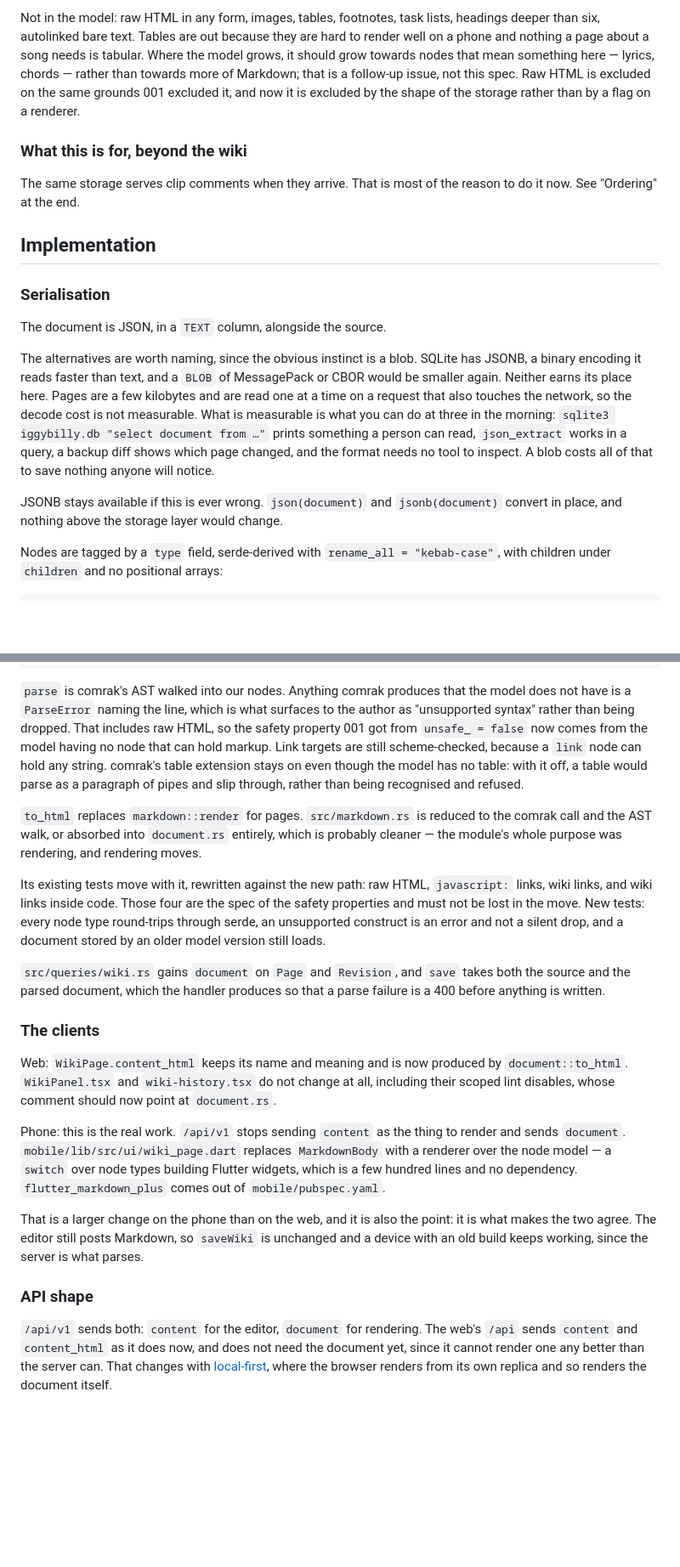
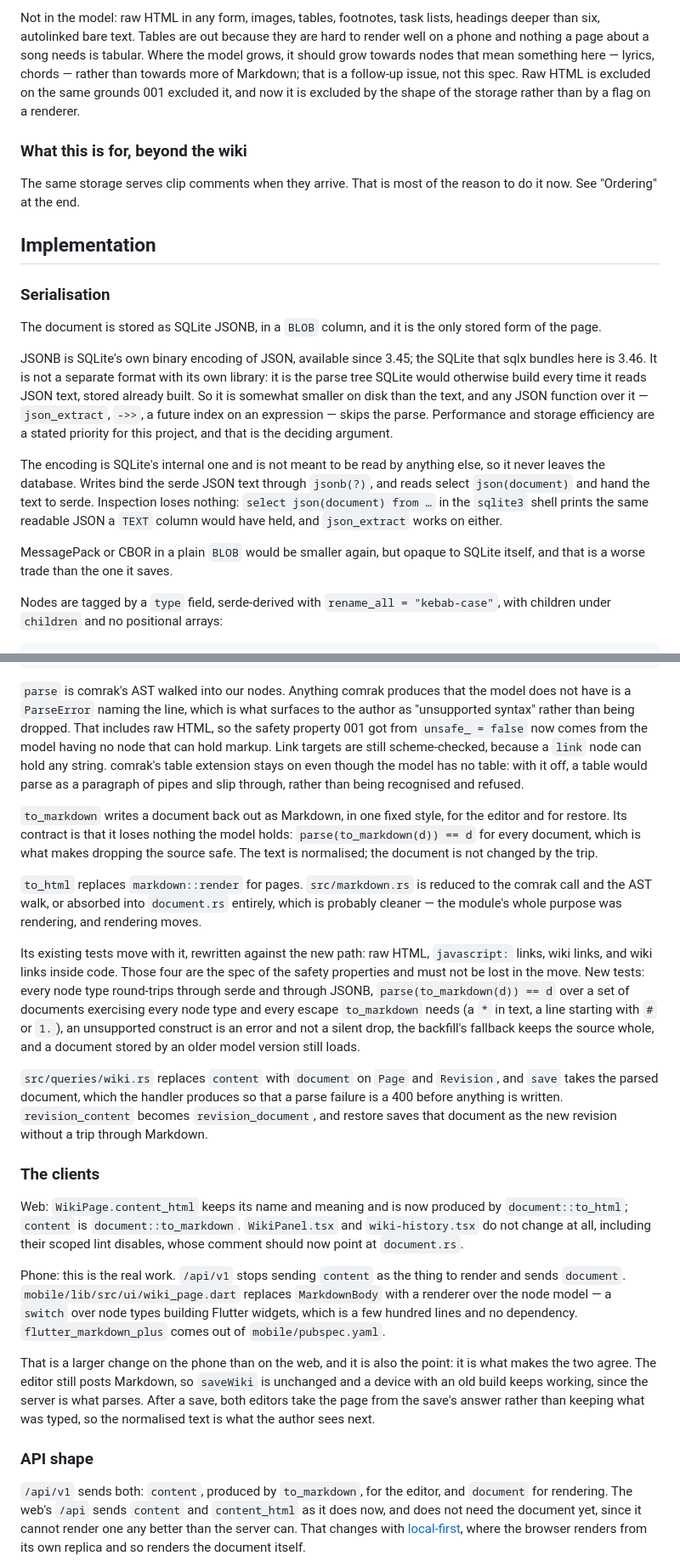
Before and after one commit to skagedal/iggybilly, a Markdown page: specs/drafts/structured-document-storage.md, 2 parts joined by grey strips. Shown at 85% size. GitHub-like rendering; blank space fills up the shorter version.

Commit message:
Store wiki documents as JSONB and drop the Markdown source
Co-Authored-By: Claude Opus 5 (1M context) <noreply@anthropic.com>
Claude-Session: https://claude.ai/code/session_01KaBHmbxFedvQoZktRuN2nP

```diff
--- a/specs/drafts/structured-document-storage.md
+++ b/specs/drafts/structured-document-storage.md
@@ -102,9 +108,9 @@ lists, headings deeper than six, autolinked bare text. Tables are out
 because they are hard to render well on a phone and nothing a page about a
 song needs is tabular. Where the model grows, it should grow towards
 nodes that mean something here — lyrics, chords — rather than towards
-more of Markdown; that is a follow-up issue, not this spec. Raw HTML is excluded on
-the same grounds 001 excluded it, and now it is excluded by the shape of
-the storage rather than by a flag on a renderer.
+more of Markdown; that is a follow-up issue, not this spec. Raw HTML is
+excluded on the same grounds 001 excluded it, and now it is excluded by
+the shape of the storage rather than by a flag on a renderer.
 
 ### What this is for, beyond the wiki
 
@@ -115,22 +121,27 @@ the reason to do it now. See "Ordering" at the end.
 
 ### Serialisation
 
-The document is JSON, in a `TEXT` column, alongside the source.
+The document is stored as SQLite JSONB, in a `BLOB` column, and it is
+the only stored form of the page.
 
-The alternatives are worth naming, since the obvious instinct is a blob.
-SQLite has JSONB, a binary encoding it reads faster than text, and a
-`BLOB` of MessagePack or CBOR would be smaller again. Neither earns its
-place here. Pages are a few kilobytes and are read one at a time on a
-request that also touches the network, so the decode cost is not
-measurable. What is measurable is what you can do at three in the
-morning: `sqlite3 iggybilly.db "select document from …"` prints something
-a person can read, `json_extract` works in a query, a backup diff shows
-which page changed, and the format needs no tool to inspect. A blob costs
-all of that to save nothing anyone will notice.
+JSONB is SQLite's own binary encoding of JSON, available since 3.45; the
+SQLite that sqlx bundles here is 3.46. It is not a separate format with
+its own library: it is the parse tree SQLite would otherwise build every
+time it reads JSON text, stored already built. So it is somewhat smaller
+on disk than the text, and any JSON function over it — `json_extract`,
+`->>`, a future index on an expression — skips the parse. Performance
+and storage efficiency are a stated priority for this project, and that
+is the deciding argument.
 
-JSONB stays available if this is ever wrong. `json(document)` and
-`jsonb(document)` convert in place, and nothing above the storage layer
-would change.
+The encoding is SQLite's internal one and is not meant to be read by
+anything else, so it never leaves the database. Writes bind the serde
+JSON text through `jsonb(?)`, and reads select `json(document)` and hand
+the text to serde. Inspection loses nothing: `select json(document) from
+…` in the `sqlite3` shell prints the same readable JSON a `TEXT` column
+would have held, and `json_extract` works on either.
+
+MessagePack or CBOR in a plain `BLOB` would be smaller again, but opaque
+to SQLite itself, and that is a worse trade than the one it saves.
 
 Nodes are tagged by a `type` field, serde-derived with
 `rename_all = "kebab-case"`, with children under `children` and no
@@ -228,6 +287,12 @@ hold any string. comrak's table extension stays on even though the model
 has no table: with it off, a table would parse as a paragraph of pipes
 and slip through, rather than being recognised and refused.
 
+`to_markdown` writes a document back out as Markdown, in one fixed
+style, for the editor and for restore. Its contract is that it loses
+nothing the model holds: `parse(to_markdown(d)) == d` for every
+document, which is what makes dropping the source safe. The text is
+normalised; the document is not changed by the trip.
+
 `to_html` replaces `markdown::render` for pages. `src/markdown.rs` is
 reduced to the comrak call and the AST walk, or absorbed into
 `document.rs` entirely, which is probably cleaner — the module's whole
@@ -236,18 +301,23 @@ purpose was rendering, and rendering moves.
 Its existing tests move with it, rewritten against the new path: raw
 HTML, `javascript:` links, wiki links, and wiki links inside code. Those
 four are the spec of the safety properties and must not be lost in the
-move. New tests: every node type round-trips through serde, an
-unsupported construct is an error and not a silent drop, and a document
-stored by an older model version still loads.
+move. New tests: every node type round-trips through serde and through
+JSONB, `parse(to_markdown(d)) == d` over a set of documents exercising
+every node type and every escape `to_markdown` needs (a `*` in text, a
+line starting with `#` or `1.`), an unsupported construct is an error
+and not a silent drop, the backfill's fallback keeps the source whole,
+and a document stored by an older model version still loads.
 
-`src/queries/wiki.rs` gains `document` on `Page` and `Revision`, and
-`save` takes both the source and the parsed document, which the handler
+`src/queries/wiki.rs` replaces `content` with `document` on `Page` and
+`Revision`, and `save` takes the parsed document, which the handler
 produces so that a parse failure is a 400 before anything is written.
+`revision_content` becomes `revision_document`, and restore saves that
+document as the new revision without a trip through Markdown.
 
 ### The clients
 
 Web: `WikiPage.content_html` keeps its name and meaning and is now
-produced by `document::to_html`. `WikiPanel.tsx` and `wiki-history.tsx`
+produced by `document::to_html`; `content` is `document::to_markdown`. `WikiPanel.tsx` and `wiki-history.tsx`
 do not change at all, including their scoped lint disables, whose comment
 should now point at `document.rs`.
 
@@ -261,11 +331,14 @@ lines and no dependency. `flutter_markdown_plus` comes out of
 That is a larger change on the phone than on the web, and it is also the
 point: it is what makes the two agree. The editor still posts Markdown,
 so `saveWiki` is unchanged and a device with an old build keeps working,
-since the server is what parses.
+since the server is what parses. After a save, both editors take the
+page from the save's answer rather than keeping what was typed, so the
+normalised text is what the author sees next.
 
 ### API shape
 
-`/api/v1` sends both: `content` for the editor, `document` for rendering.
+`/api/v1` sends both: `content`, produced by `to_markdown`, for the
+editor, and `document` for rendering.
 The web's `/api` sends `content` and `content_html` as it does now, and
 does not need the document yet, since it cannot render one any better
 than the server can. That changes with
```
Also changed, not shown: other parts of specs/drafts/structured-document-storage.md (+101 -46 lines), specs/drafts/local-first.md (+8 -3 lines).
